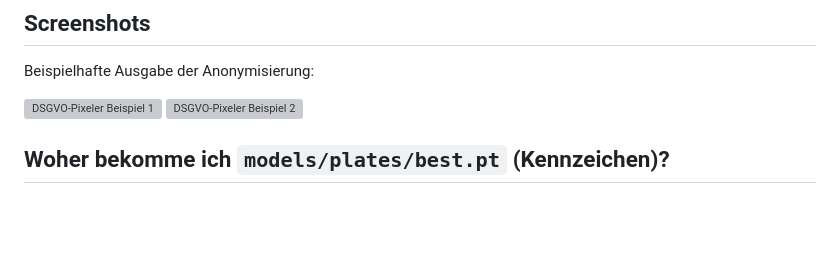
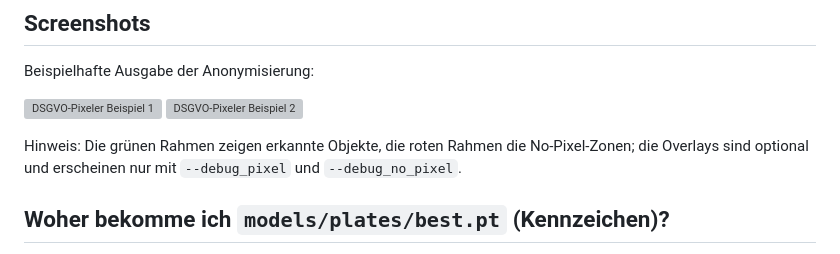
Before and after one commit to LinuxLinusDE/DSGVO-Pixeler, a Markdown page: README_DE.md, the part around the change. Rendered like a GitHub page; blank space fills up the shorter version; grey boxes are pictures that could not be loaded.

```diff
--- a/README_DE.md
+++ b/README_DE.md
@@ -38,6 +38,8 @@ Beispielhafte Ausgabe der Anonymisierung:
 
 ![DSGVO-Pixeler Beispiel 1](misc/dsgvo-pixeler-1.png)
 ![DSGVO-Pixeler Beispiel 2](misc/dsgvo-pixeler-2.png)
+
+Hinweis: Die grünen Rahmen zeigen erkannte Objekte, die roten Rahmen die No-Pixel-Zonen; die Overlays sind optional und erscheinen nur mit `--debug_pixel` und `--debug_no_pixel`.
 
 ## Woher bekomme ich `models/plates/best.pt` (Kennzeichen)?
 - Trainiere ein eigenes YOLOv8-Kennzeichenmodell und exportiere es als `.pt`.
```
Also changed, not shown: README.md (+2 -0 lines).
